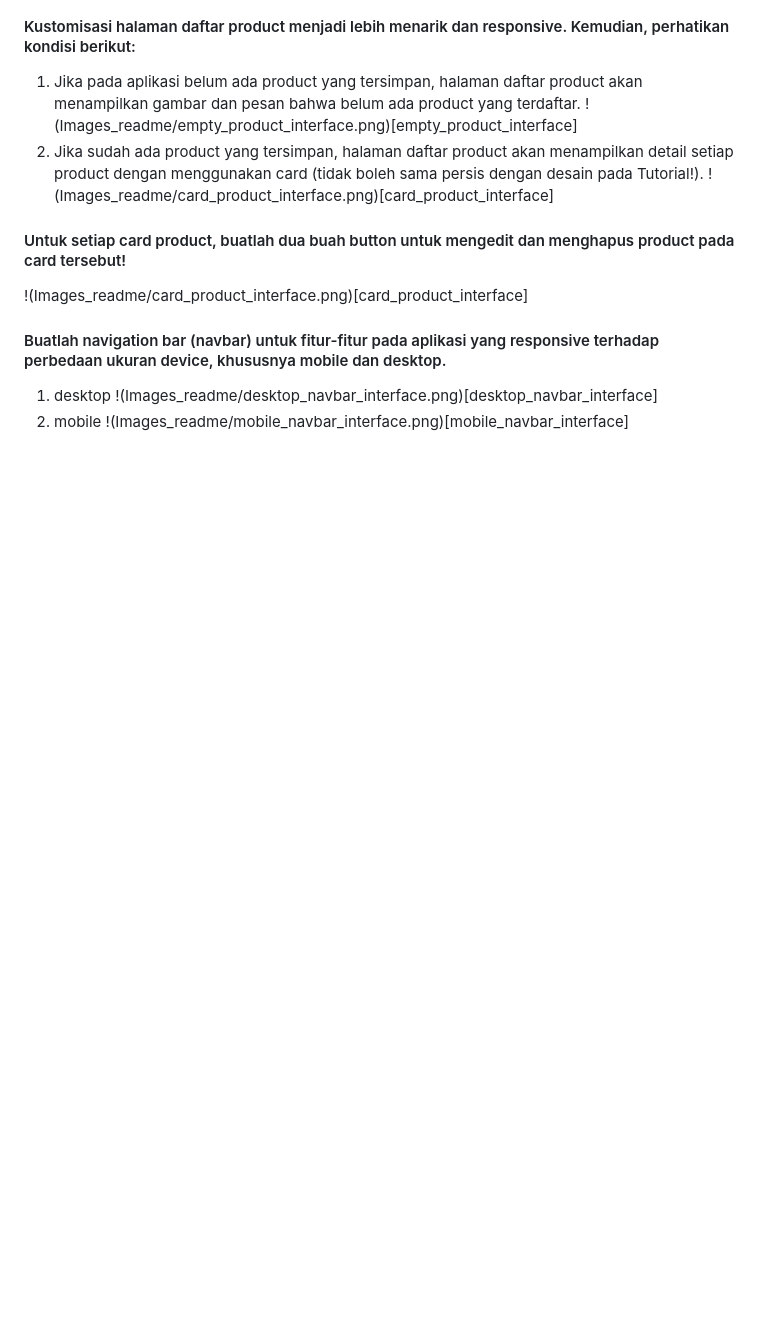
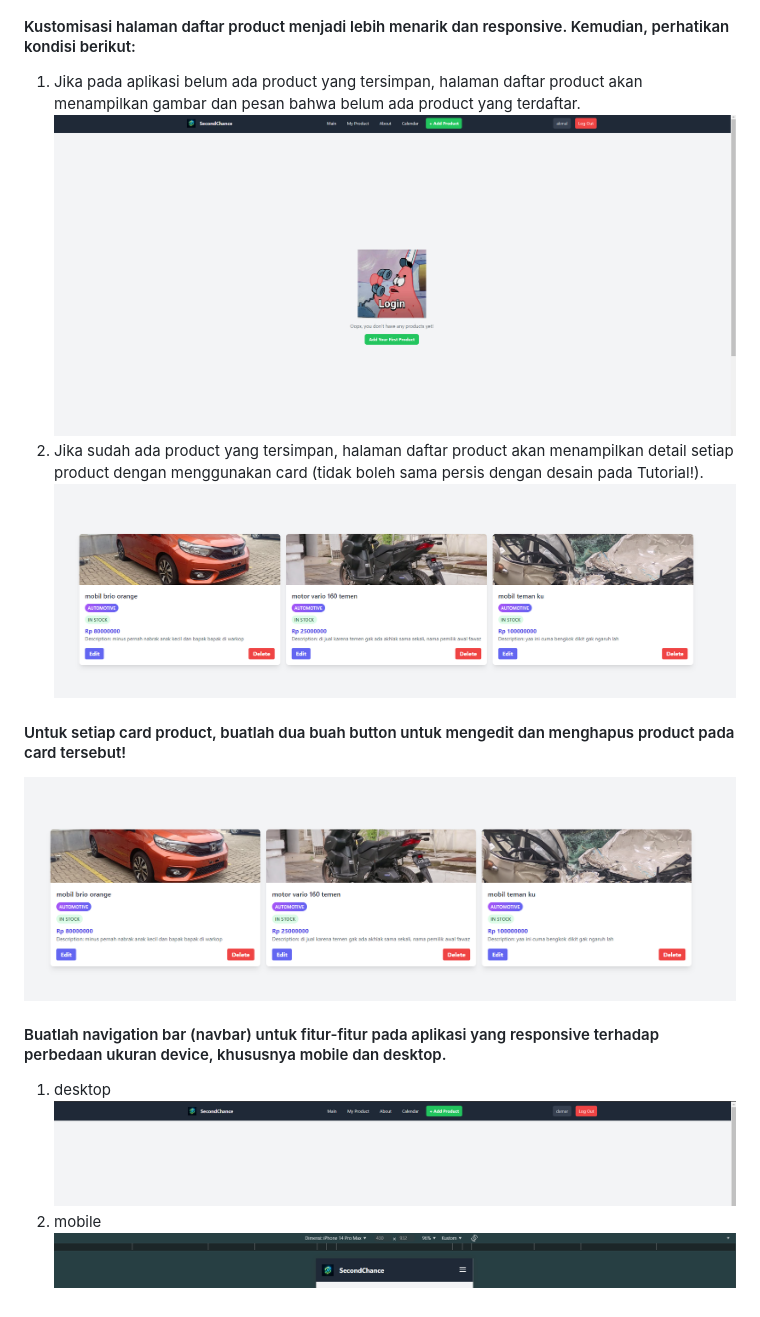
Before and after one commit to MakarimZufar/SecondChance, a Markdown page: README.md, the part around one of its changes. Drawn GitHub-style; blank space fills up the shorter version.

```diff
--- a/README.md
+++ b/README.md
@@ -1079,13 +1079,13 @@ path('delete/<uuid:id>/', views.delete_product, name="delete_product"),
 
 #### Kustomisasi halaman daftar product menjadi lebih menarik dan responsive. Kemudian, perhatikan kondisi berikut:
 1. Jika pada aplikasi belum ada product yang tersimpan, halaman daftar product akan menampilkan gambar dan pesan bahwa belum ada product yang terdaftar.
-!(Images_readme/empty_product_interface.png)[empty_product_interface]
+![empty_product_interface](Images_readme/empty_product_interface.png)
 2. Jika sudah ada product yang tersimpan, halaman daftar product akan menampilkan detail setiap product dengan menggunakan card (tidak boleh sama persis dengan desain pada Tutorial!).
-!(Images_readme/card_product_interface.png)[card_product_interface]
+![card_product_interface](Images_readme/card_product_interface.png)
 #### Untuk setiap card product, buatlah dua buah button untuk mengedit dan menghapus product pada card tersebut!
-!(Images_readme/card_product_interface.png)[card_product_interface]
+![card_product_interface](Images_readme/card_product_interface.png)
 #### Buatlah navigation bar (navbar) untuk fitur-fitur pada aplikasi yang responsive terhadap perbedaan ukuran device, khususnya mobile dan desktop.
 1.  desktop
-!(Images_readme/desktop_navbar_interface.png)[desktop_navbar_interface]
+![desktop_navbar_interface](Images_readme/desktop_navbar_interface.png)
 2.  mobile
-!(Images_readme/mobile_navbar_interface.png)[mobile_navbar_interface]
+![mobile_navbar_interface](Images_readme/mobile_navbar_interface.png)
```
Also changed, not shown: other parts of README.md (+6 -6 lines).
